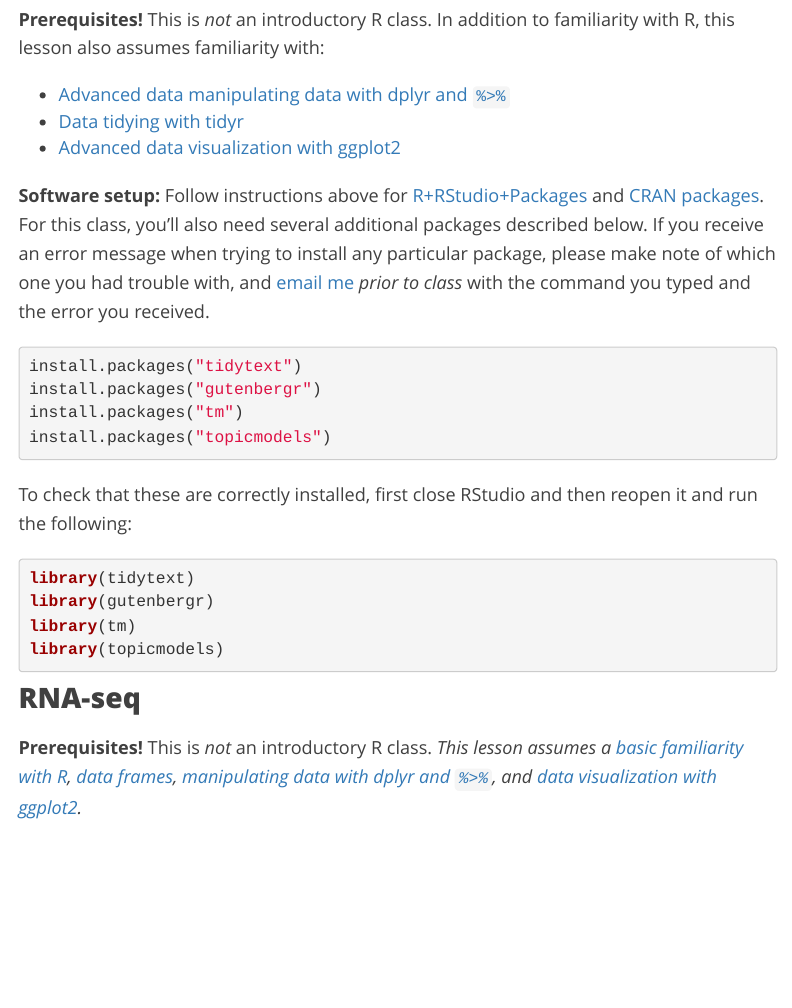
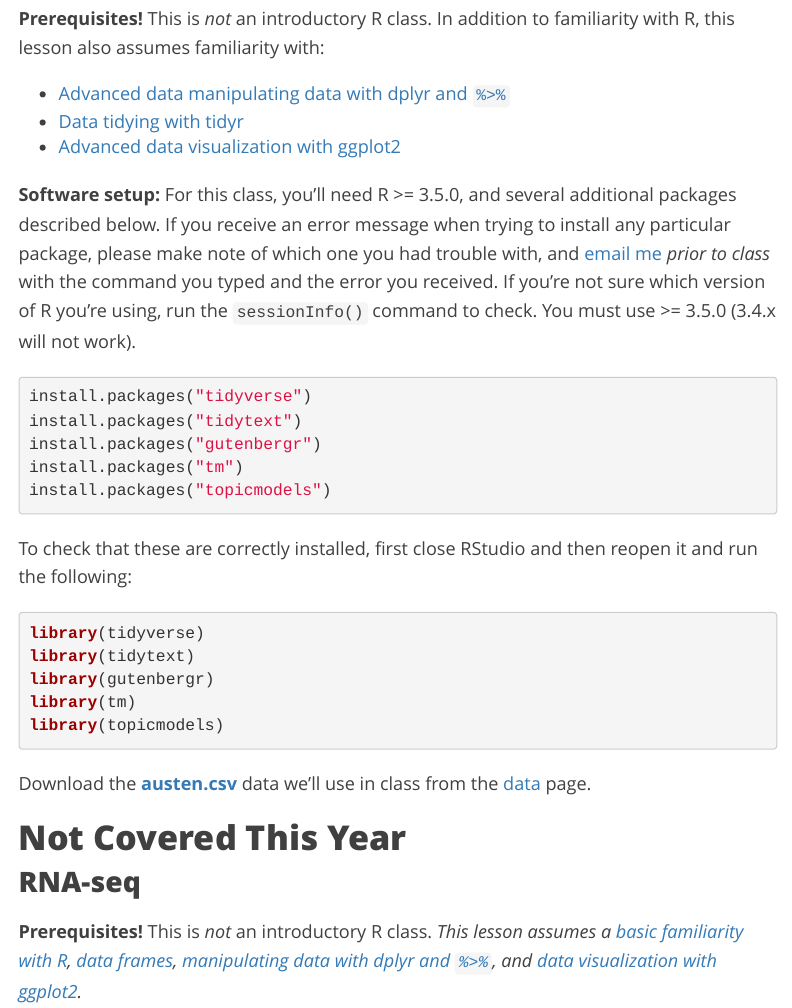
Before and after one commit to thriv/biodatasci, an R Markdown document (setup.Rmd): the page in a window 1100 px wide, from 8980 px down. Rendered offline with R 4.5, knitr and Pandoc, with nearby package versions; menus at the side of the page are left out.

Commit message:
setup for text mining

````diff
--- a/setup.Rmd
+++ b/setup.Rmd
@@ -284,10 +284,11 @@ library(prophet)
 - [Data tidying with tidyr](r-tidy.html)
 - [Advanced data visualization with ggplot2](r-viz-gapminder.html)
 
-**Software setup:** Follow instructions above for [R+RStudio+Packages](#r) and [CRAN packages](#cran-packages). For this class, you'll also need several additional packages described below. If you receive an error message when trying to install any particular package, please make note of which one you had trouble with, and [email me](people.html) _prior to class_ with the command you typed and the error you received.
+**Software setup:** For this class, you'll need R >= 3.5.0, and several additional packages described below. If you receive an error message when trying to install any particular package, please make note of which one you had trouble with, and [email me](people.html) _prior to class_ with the command you typed and the error you received. If you're not sure which version of R you're using, run the `sessionInfo()` command to check. You must use >= 3.5.0 (3.4.x will not work).
 
 
 ```r
+install.packages("tidyverse")
 install.packages("tidytext")
 install.packages("gutenbergr")
 install.packages("tm")
@@ -297,13 +298,16 @@ install.packages("topicmodels")
 To check that these are correctly installed, first close RStudio and then reopen it and run the following:
 
 ```r
+library(tidyverse)
 library(tidytext)
 library(gutenbergr)
 library(tm)
 library(topicmodels)
 ```
 
+Download the **[austen.csv](data/austen.csv)** data we'll use in class from the [data](data.html) page.
 
+## Not Covered This Year
 
 ### RNA-seq
 
````
